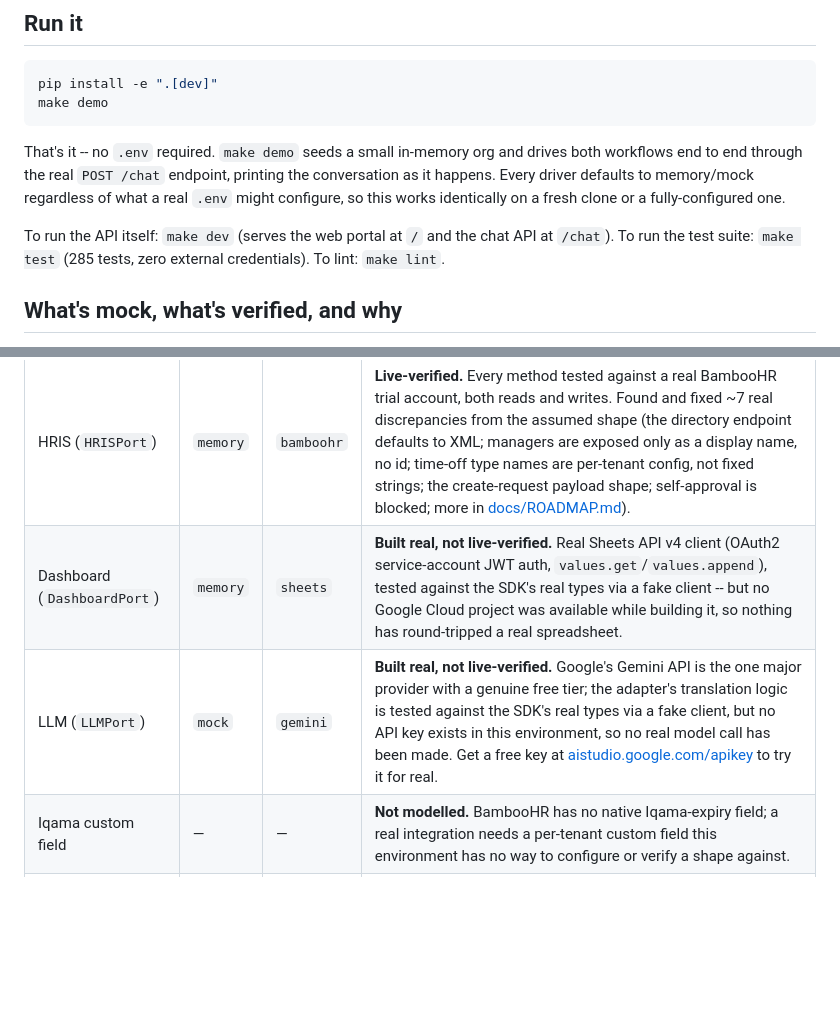
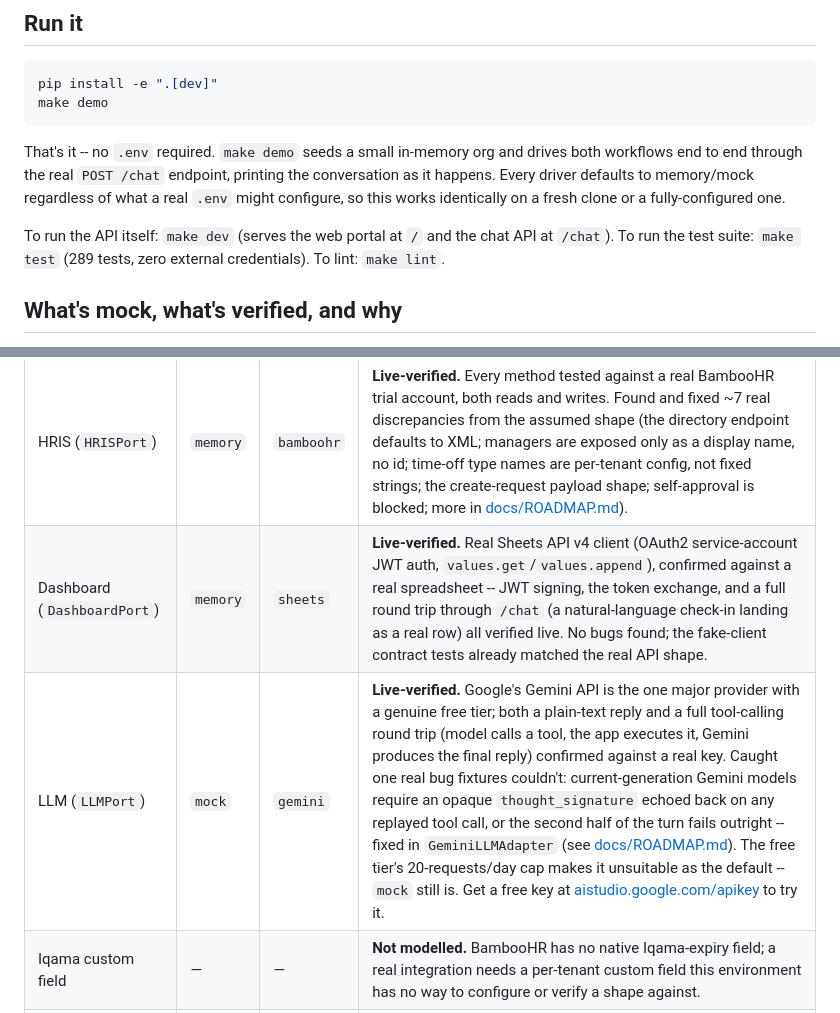
Before and after one commit to Omarsaqr/hr-agent-service, a Markdown page: README.md, 2 parts joined by grey strips. GitHub-like rendering; blank space fills up the shorter version.

Commit message:
docs: update architecture diagram and verification table for Gemini and Sheets
Both were labeled "opt-in, not live-verified" in the diagram, and the
table below it still said no API key/Google Cloud project existed to
test against. Both are now live-verified (see the last several commits
and docs/ROADMAP.md), so the README was actively contradicting itself.
Updated both to match, and the LLM row now also notes the free tier's
20-requests/day cap and the thought_signature bug that verification
caught. Also fixed the test count (285 -> 289, stale since the
get_time_off_taken and thought_signature fixes each added tests).

```diff
--- a/README.md
+++ b/README.md
@@ -63,7 +63,7 @@ driver defaults to memory/mock regardless of what a real `.env` might configure,
 identically on a fresh clone or a fully-configured one.
 
 To run the API itself: `make dev` (serves the web portal at `/` and the chat API at `/chat`). To run
-the test suite: `make test` (285 tests, zero external credentials). To lint: `make lint`.
+the test suite: `make test` (289 tests, zero external credentials). To lint: `make lint`.
 
 ## What's mock, what's verified, and why
 
@@ -73,8 +73,8 @@ flagged as unverified -- never assumed correct and left ambiguous.
 | Integration | Default | Real driver | Verification |
 |---|---|---|---|
 | HRIS (`HRISPort`) | `memory` | `bamboohr` | **Live-verified.** Every method tested against a real BambooHR trial account, both reads and writes. Found and fixed ~7 real discrepancies from the assumed shape (the directory endpoint defaults to XML; managers are exposed only as a display name, no id; time-off type names are per-tenant config, not fixed strings; the create-request payload shape; self-approval is blocked; more in [docs/ROADMAP.md](docs/ROADMAP.md)). |
-| Dashboard (`DashboardPort`) | `memory` | `sheets` | **Built real, not live-verified.** Real Sheets API v4 client (OAuth2 service-account JWT auth, `values.get`/`values.append`), tested against the SDK's real types via a fake client -- but no Google Cloud project was available while building it, so nothing has round-tripped a real spreadsheet. |
-| LLM (`LLMPort`) | `mock` | `gemini` | **Built real, not live-verified.** Google's Gemini API is the one major provider with a genuine free tier; the adapter's translation logic is tested against the SDK's real types via a fake client, but no API key exists in this environment, so no real model call has been made. Get a free key at [aistudio.google.com/apikey](https://aistudio.google.com/apikey) to try it for real. |
+| Dashboard (`DashboardPort`) | `memory` | `sheets` | **Live-verified.** Real Sheets API v4 client (OAuth2 service-account JWT auth, `values.get`/`values.append`), confirmed against a real spreadsheet -- JWT signing, the token exchange, and a full round trip through `/chat` (a natural-language check-in landing as a real row) all verified live. No bugs found; the fake-client contract tests already matched the real API shape. |
+| LLM (`LLMPort`) | `mock` | `gemini` | **Live-verified.** Google's Gemini API is the one major provider with a genuine free tier; both a plain-text reply and a full tool-calling round trip (model calls a tool, the app executes it, Gemini produces the final reply) confirmed against a real key. Caught one real bug fixtures couldn't: current-generation Gemini models require an opaque `thought_signature` echoed back on any replayed tool call, or the second half of the turn fails outright -- fixed in `GeminiLLMAdapter` (see [docs/ROADMAP.md](docs/ROADMAP.md)). The free tier's 20-requests/day cap makes it unsuitable as the default -- `mock` still is. Get a free key at [aistudio.google.com/apikey](https://aistudio.google.com/apikey) to try it. |
 | Iqama custom field | — | — | **Not modelled.** BambooHR has no native Iqama-expiry field; a real integration needs a per-tenant custom field this environment has no way to configure or verify a shape against. |
 | Web portal | — | — | **No browser in this environment.** The inline JS was syntax-checked with Node and the HTTP contract it depends on was verified against a real running server, but nothing has been clicked through on screen. |
 
```
Also changed, not shown: other parts of README.md (+2 -2 lines).
